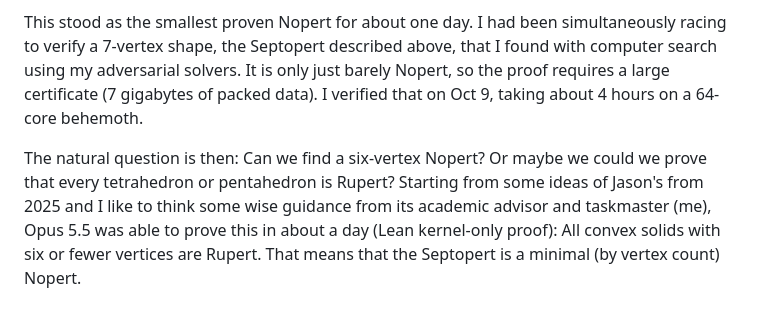
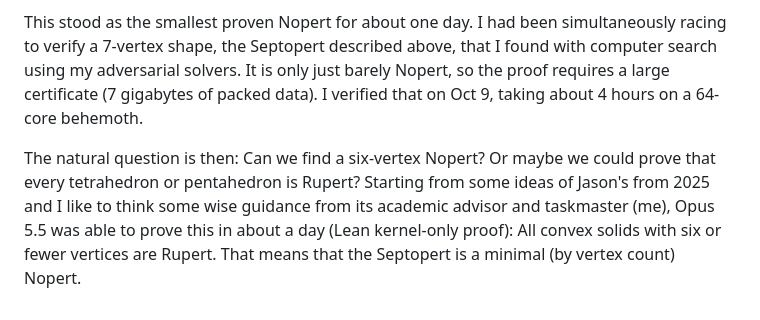
Before and after one commit to tom7/noperts, a Markdown page: README.md, the part around the change. GitHub-like rendering.

```diff
--- a/README.md
+++ b/README.md
@@ -82,4 +82,4 @@ Meanwhile we learned that earlier this year, Tony Zeng [proposed](https://arxiv.
 
 This stood as the smallest proven Nopert for about one day. I had been simultaneously racing to verify a 7-vertex shape, the Septopert described above, that I found with computer search using my adversarial solvers. It is only just barely Nopert, so the proof requires a large certificate (7 gigabytes of packed data). I verified that on Oct 9, taking about 4 hours on a 64-core behemoth.
 
-The natural question is then: Can we find a six-vertex Nopert? Or maybe we could we prove that every tetrahedron or pentahedron is Rupert? Starting from some ideas of Jason's from 2025 and I like to think some wise guidance from its academic advisor and taskmaster (me), Opus 5.5 was able to prove this in about a day (Lean kernel-only proof): All convex solids with six or fewer vertices are Rupert. That means that the Septopert is a minimal (by vertex count) Nopert.
+The natural question is then: Can we find a six-vertex Nopert? Or maybe we could prove that every tetrahedron or pentahedron is Rupert? Starting from some ideas of Jason's from 2025 and I like to think some wise guidance from its academic advisor and taskmaster (me), Opus 5.5 was able to prove this in about a day (Lean kernel-only proof): All convex solids with six or fewer vertices are Rupert. That means that the Septopert is a minimal (by vertex count) Nopert.
```
Also changed, not shown: minimality.md (+37 -17 lines), jcreed-sagemath.png (added), 4 other files.
